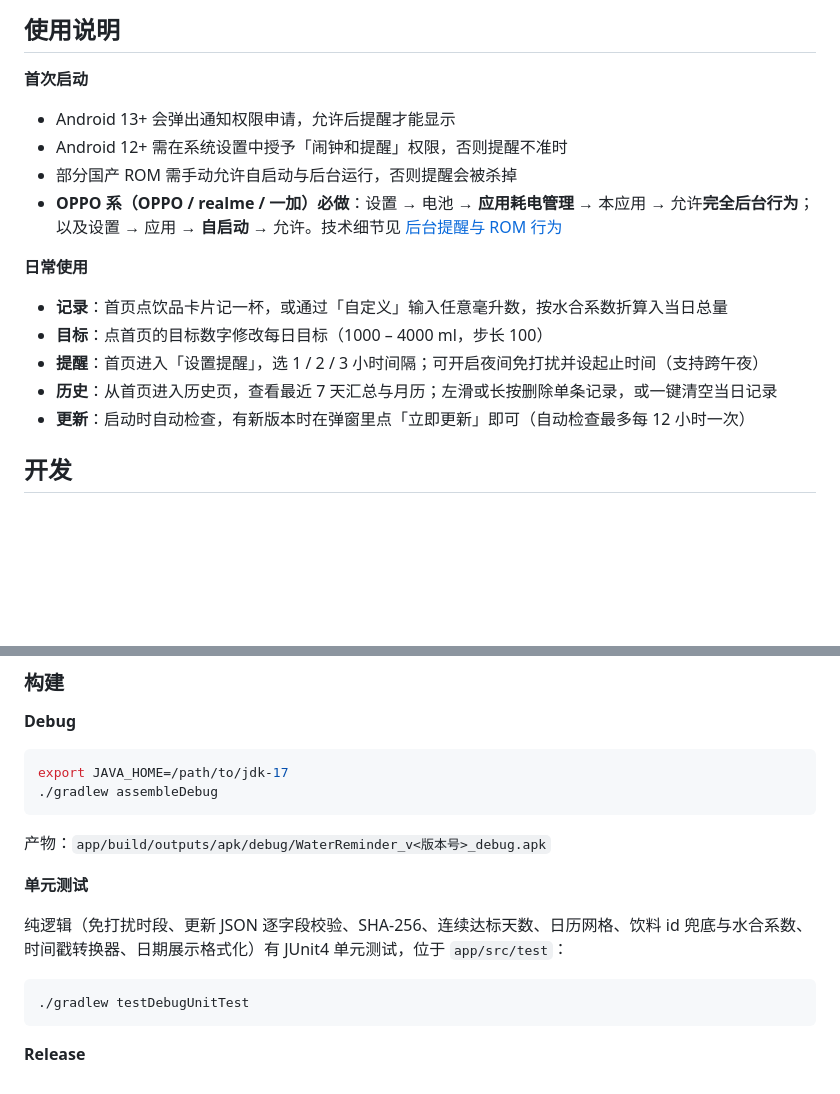
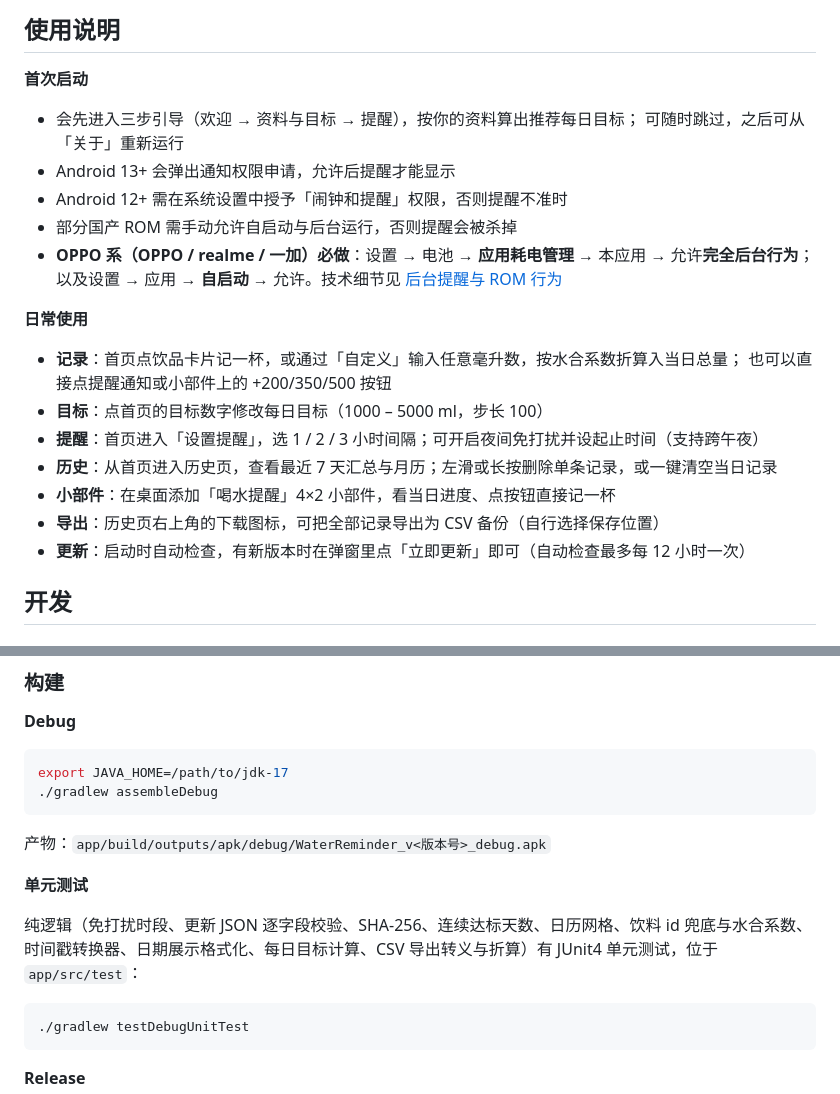
Before and after one commit to os233/WaterReminder, a Markdown page: README.md, 2 parts joined by grey strips. GitHub-like rendering; blank space fills up the shorter version.

````diff
--- a/README.md
+++ b/README.md
@@ -91,6 +100,8 @@ Kotlin + Jetpack Compose 编写，无广告、无账号、无联网上传 ——
 
 **首次启动**
 
+- 会先进入三步引导（欢迎 → 资料与目标 → 提醒），按你的资料算出推荐每日目标；
+  可随时跳过，之后可从「关于」重新运行
 - Android 13+ 会弹出通知权限申请，允许后提醒才能显示
 - Android 12+ 需在系统设置中授予「闹钟和提醒」权限，否则提醒不准时
 - 部分国产 ROM 需手动允许自启动与后台运行，否则提醒会被杀掉
@@ -100,10 +111,13 @@ Kotlin + Jetpack Compose 编写，无广告、无账号、无联网上传 ——
 
 **日常使用**
 
-- **记录**：首页点饮品卡片记一杯，或通过「自定义」输入任意毫升数，按水合系数折算入当日总量
-- **目标**：点首页的目标数字修改每日目标（1000 – 4000 ml，步长 100）
+- **记录**：首页点饮品卡片记一杯，或通过「自定义」输入任意毫升数，按水合系数折算入当日总量；
+  也可以直接点提醒通知或小部件上的 +200/350/500 按钮
+- **目标**：点首页的目标数字修改每日目标（1000 – 5000 ml，步长 100）
 - **提醒**：首页进入「设置提醒」，选 1 / 2 / 3 小时间隔；可开启夜间免打扰并设起止时间（支持跨午夜）
 - **历史**：从首页进入历史页，查看最近 7 天汇总与月历；左滑或长按删除单条记录，或一键清空当日记录
+- **小部件**：在桌面添加「喝水提醒」4×2 小部件，看当日进度、点按钮直接记一杯
+- **导出**：历史页右上角的下载图标，可把全部记录导出为 CSV 备份（自行选择保存位置）
 - **更新**：启动时自动检查，有新版本时在弹窗里点「立即更新」即可（自动检查最多每 12 小时一次）
 
 ## 开发
@@ -150,7 +164,7 @@ export JAVA_HOME=/path/to/jdk-17
 
 **单元测试**
 
-纯逻辑（免打扰时段、更新 JSON 逐字段校验、SHA-256、连续达标天数、日历网格、饮料 id 兜底与水合系数、时间戳转换器、日期展示格式化）有 JUnit4 单元测试，位于 `app/src/test`：
+纯逻辑（免打扰时段、更新 JSON 逐字段校验、SHA-256、连续达标天数、日历网格、饮料 id 兜底与水合系数、时间戳转换器、日期展示格式化、每日目标计算、CSV 导出转义与折算）有 JUnit4 单元测试，位于 `app/src/test`：
 
 ```bash
 ./gradlew testDebugUnitTest
````
Also changed, not shown: other parts of README.md (+23 -10 lines).
